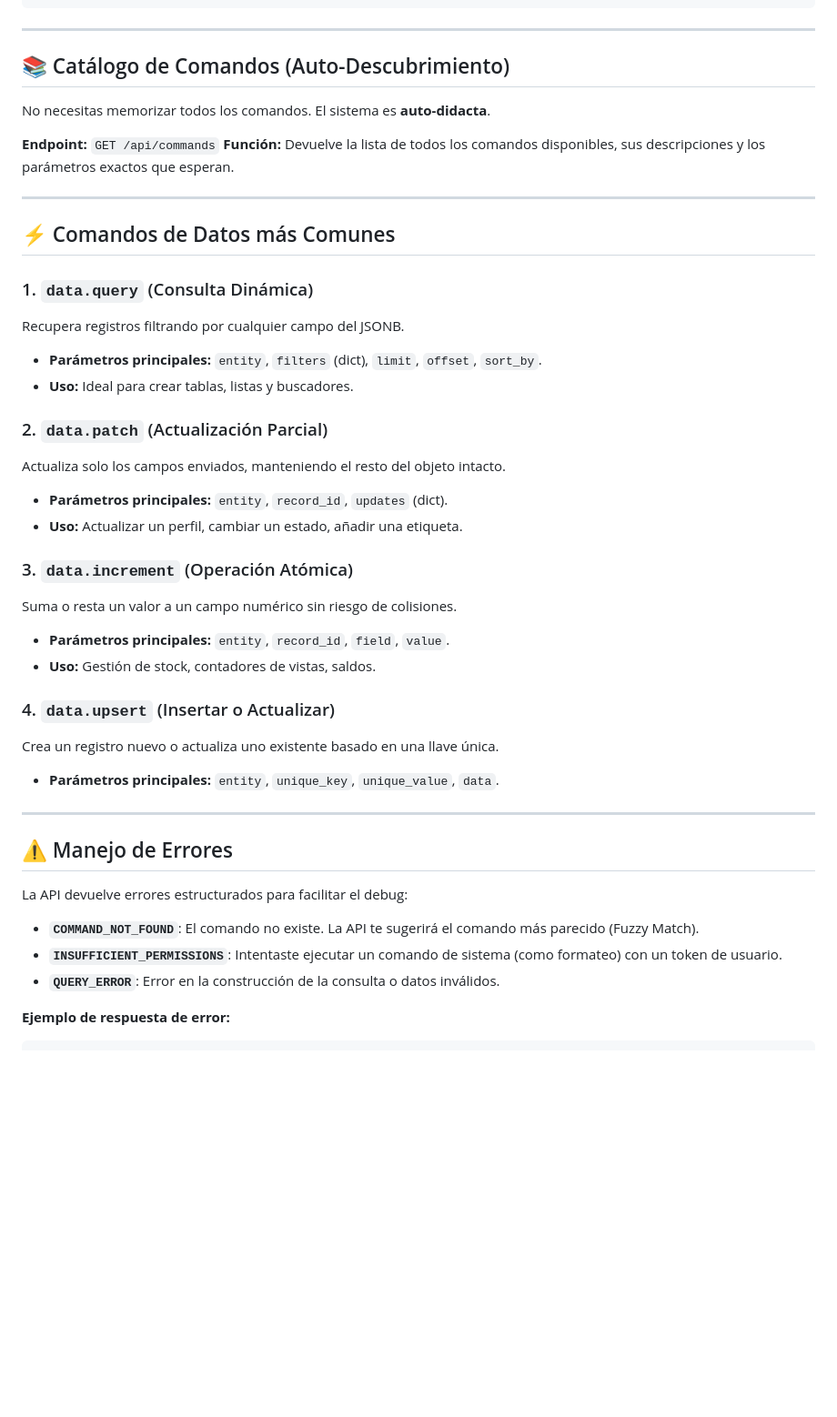
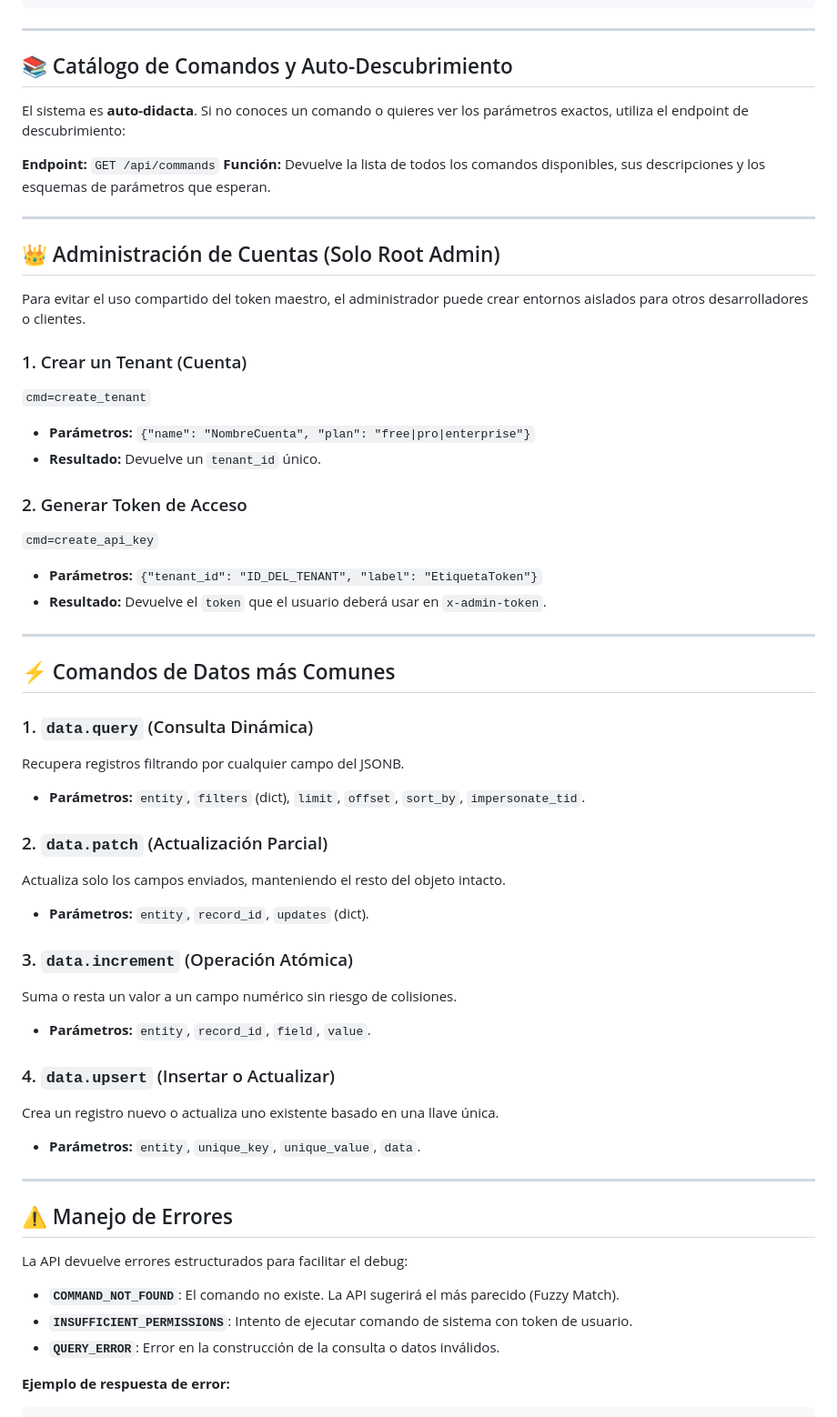
Before and after one commit to correo11011correo-netizen/datos, a Markdown page: API_GUIDE.md, the part around one of its changes. Shown at 91% size. Rendered like a GitHub page; blank space fills up the shorter version.

Commit message:
docs: update API_GUIDE.md with tenant and token management instructions

```diff
--- a/API_GUIDE.md
+++ b/API_GUIDE.md
@@ -44,12 +46,28 @@ curl -X POST "https://datos-production.up.railway.app/exec?cmd=data.query"
 
 ---
 
-## 📚 Catálogo de Comandos (Auto-Descubrimiento)
+## 📚 Catálogo de Comandos y Auto-Descubrimiento
 
-No necesitas memorizar todos los comandos. El sistema es **auto-didacta**.
+El sistema es **auto-didacta**. Si no conoces un comando o quieres ver los parámetros exactos, utiliza el endpoint de descubrimiento:
 
 **Endpoint:** `GET /api/commands`
-**Función:** Devuelve la lista de todos los comandos disponibles, sus descripciones y los parámetros exactos que esperan.
+**Función:** Devuelve la lista de todos los comandos disponibles, sus descripciones y los esquemas de parámetros que esperan.
+
+---
+
+## 👑 Administración de Cuentas (Solo Root Admin)
+
+Para evitar el uso compartido del token maestro, el administrador puede crear entornos aislados para otros desarrolladores o clientes.
+
+### 1. Crear un Tenant (Cuenta)
+`cmd=create_tenant`
+- **Parámetros:** `{"name": "NombreCuenta", "plan": "free|pro|enterprise"}`
+- **Resultado:** Devuelve un `tenant_id` único.
+
+### 2. Generar Token de Acceso
+`cmd=create_api_key`
+- **Parámetros:** `{"tenant_id": "ID_DEL_TENANT", "label": "EtiquetaToken"}`
+- **Resultado:** Devuelve el `token` que el usuario deberá usar en `x-admin-token`.
 
 ---
 
@@ -57,22 +75,19 @@ No necesitas memorizar todos los comandos. El sistema es **auto-didacta**.
 
 ### 1. `data.query` (Consulta Dinámica)
 Recupera registros filtrando por cualquier campo del JSONB.
-- **Parámetros principales:** `entity`, `filters` (dict), `limit`, `offset`, `sort_by`.
-- **Uso:** Ideal para crear tablas, listas y buscadores.
+- **Parámetros:** `entity`, `filters` (dict), `limit`, `offset`, `sort_by`, `impersonate_tid`.
 
 ### 2. `data.patch` (Actualización Parcial)
 Actualiza solo los campos enviados, manteniendo el resto del objeto intacto.
-- **Parámetros principales:** `entity`, `record_id`, `updates` (dict).
-- **Uso:** Actualizar un perfil, cambiar un estado, añadir una etiqueta.
+- **Parámetros:** `entity`, `record_id`, `updates` (dict).
 
 ### 3. `data.increment` (Operación Atómica)
 Suma o resta un valor a un campo numérico sin riesgo de colisiones.
-- **Parámetros principales:** `entity`, `record_id`, `field`, `value`.
-- **Uso:** Gestión de stock, contadores de vistas, saldos.
+- **Parámetros:** `entity`, `record_id`, `field`, `value`.
 
 ### 4. `data.upsert` (Insertar o Actualizar)
 Crea un registro nuevo o actualiza uno existente basado en una llave única.
-- **Parámetros principales:** `entity`, `unique_key`, `unique_value`, `data`.
+- **Parámetros:** `entity`, `unique_key`, `unique_value`, `data`.
 
 ---
 
@@ -80,8 +95,8 @@ Crea un registro nuevo o actualiza uno existente basado en una llave única.
 
 La API devuelve errores estructurados para facilitar el debug:
 
-- **`COMMAND_NOT_FOUND`**: El comando no existe. La API te sugerirá el comando más parecido (Fuzzy Match).
-- **`INSUFFICIENT_PERMISSIONS`**: Intentaste ejecutar un comando de sistema (como formateo) con un token de usuario.
+- **`COMMAND_NOT_FOUND`**: El comando no existe. La API sugerirá el más parecido (Fuzzy Match).
+- **`INSUFFICIENT_PERMISSIONS`**: Intento de ejecutar comando de sistema con token de usuario.
 - **`QUERY_ERROR`**: Error en la construcción de la consulta o datos inválidos.
 
 **Ejemplo de respuesta de error:**
```
Also changed, not shown: other parts of API_GUIDE.md (+4 -2 lines).
